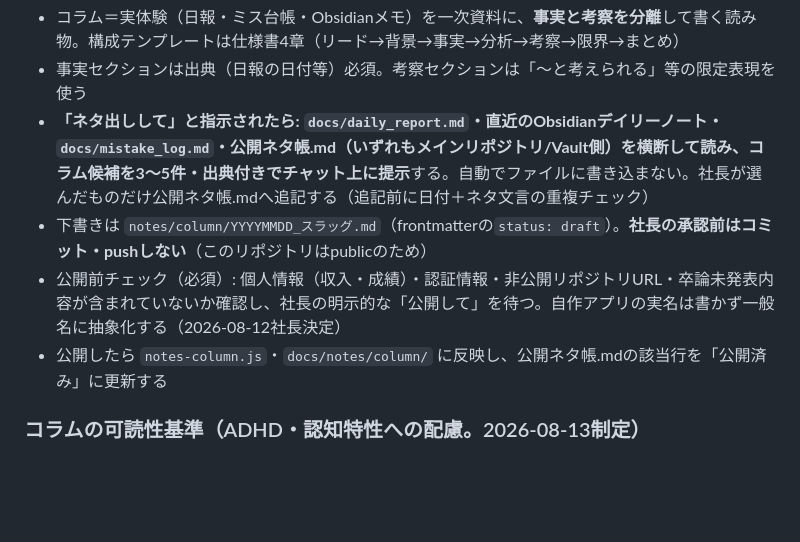
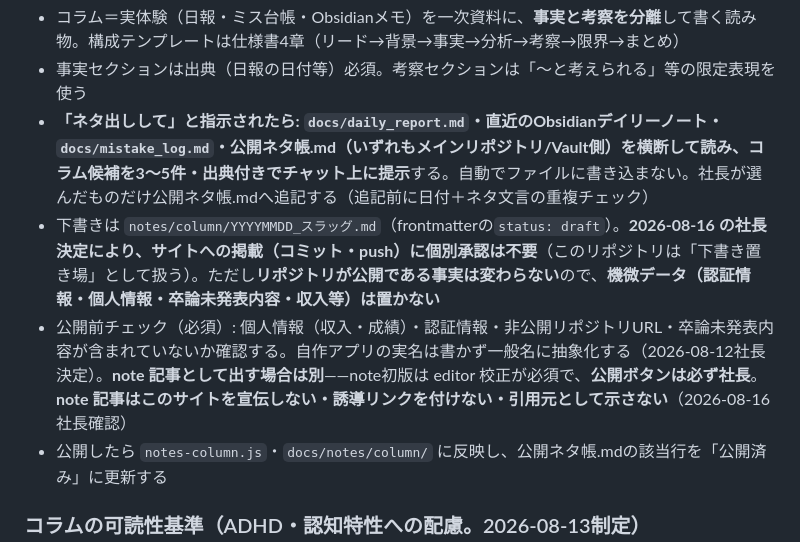
Before and after one commit to kon-konda0127/knowhow-site, a Markdown page: README.md, the part around the change. Rendered like a GitHub page; blank space fills up the shorter version.

Commit message:
T109: 手順書155・156行目を2026-08-16の社長決定に合わせた（社長承認・案A）
「社長の承認前はコミット・pushしない」「社長の明示的な『公開して』を待つ」が、
2026-08-16 の社長決定（下書き置き場・個別承認は不要）と正面から矛盾していた。

同種を全件洗った結果、古いのは155・156行目の2行だけだった:
- 36行目はトリガー語の表、147行目は機微データの話、183行目は素材の自己チェック
- サイトへの掲載と note 記事の公開は別なので切り分けた

変わらない点は明示的に残した: 機微データは置かない／自作アプリの実名は一般名へ
抽象化（2026-08-12決定）／note初版は editor 校正が必須で公開ボタンは必ず社長／
note 記事はサイトを宣伝・誘導・引用元表示しない。

Co-Authored-By: Claude Opus 5 <noreply@anthropic.com>
Claude-Session: https://claude.ai/code/session_0123VZVaoHQ2ACNpswvLpU9m

```diff
--- a/README.md
+++ b/README.md
@@ -152,8 +152,8 @@ AI検証ノートは、Xで見つけた気になる投稿の置き場も兼ね
 - コラム＝実体験（日報・ミス台帳・Obsidianメモ）を一次資料に、**事実と考察を分離**して書く読み物。構成テンプレートは仕様書4章（リード→背景→事実→分析→考察→限界→まとめ）
 - 事実セクションは出典（日報の日付等）必須。考察セクションは「〜と考えられる」等の限定表現を使う
 - **「ネタ出しして」**と指示されたら: `docs/daily_report.md`・直近のObsidianデイリーノート・`docs/mistake_log.md`・公開ネタ帳.md（いずれもメインリポジトリ/Vault側）を横断して読み、コラム候補を**3〜5件・出典付きでチャット上に提示**する。自動でファイルに書き込まない。社長が選んだものだけ公開ネタ帳.mdへ追記する（追記前に日付＋ネタ文言の重複チェック）
-- 下書きは `notes/column/YYYYMMDD_スラッグ.md`（frontmatterの`status: draft`）。**社長の承認前はコミット・pushしない**（このリポジトリはpublicのため）
-- 公開前チェック（必須）: 個人情報（収入・成績）・認証情報・非公開リポジトリURL・卒論未発表内容が含まれていないか確認し、社長の明示的な「公開して」を待つ。自作アプリの実名は書かず一般名に抽象化する（2026-08-12社長決定）
+- 下書きは `notes/column/YYYYMMDD_スラッグ.md`（frontmatterの`status: draft`）。**2026-08-16 の社長決定により、サイトへの掲載（コミット・push）に個別承認は不要**（このリポジトリは「下書き置き場」として扱う）。ただし**リポジトリが公開である事実は変わらない**ので、**機微データ（認証情報・個人情報・卒論未発表内容・収入等）は置かない**
+- 公開前チェック（必須）: 個人情報（収入・成績）・認証情報・非公開リポジトリURL・卒論未発表内容が含まれていないか確認する。自作アプリの実名は書かず一般名に抽象化する（2026-08-12社長決定）。**note 記事として出す場合は別**——note初版は editor 校正が必須で、**公開ボタンは必ず社長**。**note 記事はこのサイトを宣伝しない・誘導リンクを付けない・引用元として示さない**（2026-08-16 社長確認）
 - 公開したら `notes-column.js`・`docs/notes/column/` に反映し、公開ネタ帳.mdの該当行を「公開済み」に更新する
 
 ### コラムの可読性基準（ADHD・認知特性への配慮。2026-08-13制定）
```
